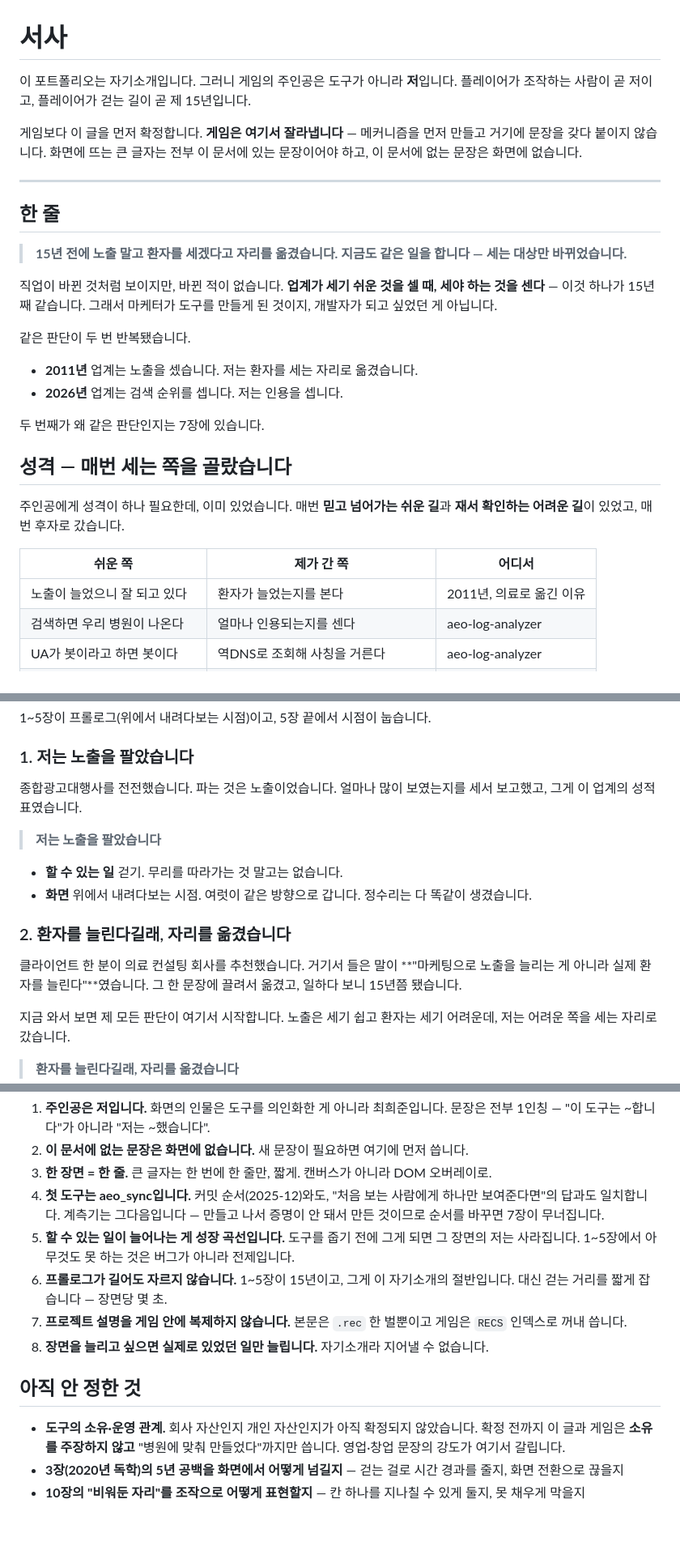
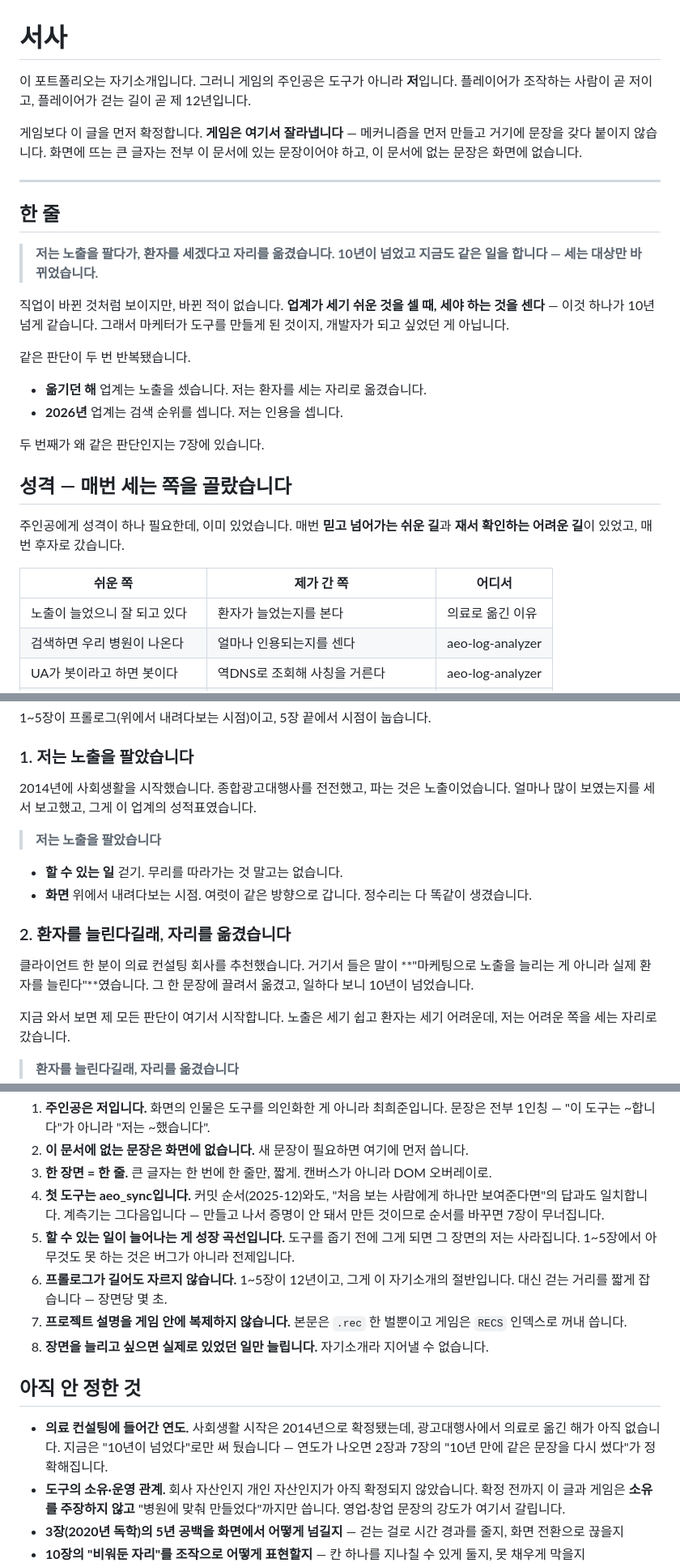
Before and after one commit to whalez0416/portfolio, a Markdown page: docs/narrative.md, 3 parts joined by grey strips. Shown at 81% size. Drawn GitHub-style; blank space fills up the shorter version.

Commit message:
docs: 연도 정정 — 사회생활 시작 2014년, 커리어 12년
'15년'은 어림이었다. 사회생활 시작이 2014년이므로 전체 커리어는 12년
(1~5장 = 12년). 의료 컨설팅으로 옮긴 해는 아직 확정되지 않아 본인
표현대로 "10년이 넘었다"로만 쓰고, 연도가 나오면 채우도록 미확정
항목에 남겼다.

Co-Authored-By: Claude Opus 5 (1M context) <noreply@anthropic.com>

```diff
--- a/docs/narrative.md
+++ b/docs/narrative.md
@@ -1,7 +1,7 @@
 # 서사
 
 이 포트폴리오는 자기소개입니다. 그러니 게임의 주인공은 도구가 아니라 **저**입니다.
-플레이어가 조작하는 사람이 곧 저이고, 플레이어가 걷는 길이 곧 제 15년입니다.
+플레이어가 조작하는 사람이 곧 저이고, 플레이어가 걷는 길이 곧 제 12년입니다.
 
 게임보다 이 글을 먼저 확정합니다. **게임은 여기서 잘라냅니다** —
 메커니즘을 먼저 만들고 거기에 문장을 갖다 붙이지 않습니다.
@@ -12,16 +12,16 @@
 
 ## 한 줄
 
-> **15년 전에 노출 말고 환자를 세겠다고 자리를 옮겼습니다.
-> 지금도 같은 일을 합니다 — 세는 대상만 바뀌었습니다.**
+> **저는 노출을 팔다가, 환자를 세겠다고 자리를 옮겼습니다.
+> 10년이 넘었고 지금도 같은 일을 합니다 — 세는 대상만 바뀌었습니다.**
 
 직업이 바뀐 것처럼 보이지만, 바뀐 적이 없습니다.
-**업계가 세기 쉬운 것을 셀 때, 세야 하는 것을 센다** — 이것 하나가 15년째 같습니다.
+**업계가 세기 쉬운 것을 셀 때, 세야 하는 것을 센다** — 이것 하나가 10년 넘게 같습니다.
 그래서 마케터가 도구를 만들게 된 것이지, 개발자가 되고 싶었던 게 아닙니다.
 
 같은 판단이 두 번 반복됐습니다.
 
-- **2011년** 업계는 노출을 셌습니다. 저는 환자를 세는 자리로 옮겼습니다.
+- **옮기던 해** 업계는 노출을 셌습니다. 저는 환자를 세는 자리로 옮겼습니다.
 - **2026년** 업계는 검색 순위를 셉니다. 저는 인용을 셉니다.
 
 두 번째가 왜 같은 판단인지는 7장에 있습니다.
@@ -33,7 +33,7 @@
 
 | 쉬운 쪽 | 제가 간 쪽 | 어디서 |
 |---|---|---|
-| 노출이 늘었으니 잘 되고 있다 | 환자가 늘었는지를 본다 | 2011년, 의료로 옮긴 이유 |
+| 노출이 늘었으니 잘 되고 있다 | 환자가 늘었는지를 본다 | 의료로 옮긴 이유 |
 | 검색하면 우리 병원이 나온다 | 얼마나 인용되는지를 센다 | aeo-log-analyzer |
 | UA가 봇이라고 하면 봇이다 | 역DNS로 조회해 사칭을 거른다 | aeo-log-analyzer |
 | 러시아·몽골이면 회선이 느리다 | 그 방문자가 HTML을 받은 시간을 잰다 | NetTier |
@@ -55,7 +55,7 @@
 
 ### 1. 저는 노출을 팔았습니다
 
-종합광고대행사를 전전했습니다. 파는 것은 노출이었습니다.
+2014년에 사회생활을 시작했습니다. 종합광고대행사를 전전했고, 파는 것은 노출이었습니다.
 얼마나 많이 보였는지를 세서 보고했고, 그게 이 업계의 성적표였습니다.
 
 > **저는 노출을 팔았습니다**
@@ -67,7 +67,7 @@
 
 클라이언트 한 분이 의료 컨설팅 회사를 추천했습니다.
 거기서 들은 말이 **"마케팅으로 노출을 늘리는 게 아니라 실제 환자를 늘린다"**였습니다.
-그 한 문장에 끌려서 옮겼고, 일하다 보니 15년쯤 됐습니다.
+그 한 문장에 끌려서 옮겼고, 일하다 보니 10년이 넘었습니다.
 
 지금 와서 보면 제 모든 판단이 여기서 시작합니다.
 노출은 세기 쉽고 환자는 세기 어려운데, 저는 어려운 쪽을 세는 자리로 갔습니다.
@@ -257,7 +257,7 @@ AI가 읽어가는지 안 보여서 계측기를 만든 사람이,
    만든 것이므로 순서를 바꾸면 7장이 무너집니다.
 5. **할 수 있는 일이 늘어나는 게 성장 곡선입니다.** 도구를 줍기 전에 그게 되면
    그 장면의 저는 사라집니다. 1~5장에서 아무것도 못 하는 것은 버그가 아니라 전제입니다.
-6. **프롤로그가 길어도 자르지 않습니다.** 1~5장이 15년이고, 그게 이 자기소개의 절반입니다.
+6. **프롤로그가 길어도 자르지 않습니다.** 1~5장이 12년이고, 그게 이 자기소개의 절반입니다.
    대신 걷는 거리를 짧게 잡습니다 — 장면당 몇 초.
 7. **프로젝트 설명을 게임 안에 복제하지 않습니다.** 본문은 `.rec` 한 벌뿐이고
    게임은 `RECS` 인덱스로 꺼내 씁니다.
@@ -265,6 +265,9 @@ AI가 읽어가는지 안 보여서 계측기를 만든 사람이,
 
 ## 아직 안 정한 것
 
+- **의료 컨설팅에 들어간 연도.** 사회생활 시작은 2014년으로 확정됐는데, 광고대행사에서
+  의료로 옮긴 해가 아직 없습니다. 지금은 "10년이 넘었다"로만 써 뒀습니다 —
+  연도가 나오면 2장과 7장의 "10년 만에 같은 문장을 다시 썼다"가 정확해집니다.
 - **도구의 소유·운영 관계.** 회사 자산인지 개인 자산인지가 아직 확정되지 않았습니다.
   확정 전까지 이 글과 게임은 **소유를 주장하지 않고** "병원에 맞춰 만들었다"까지만 씁니다.
   영업·창업 문장의 강도가 여기서 갈립니다.
```
Also changed, not shown: other parts of docs/narrative.md (+3 -3 lines).
